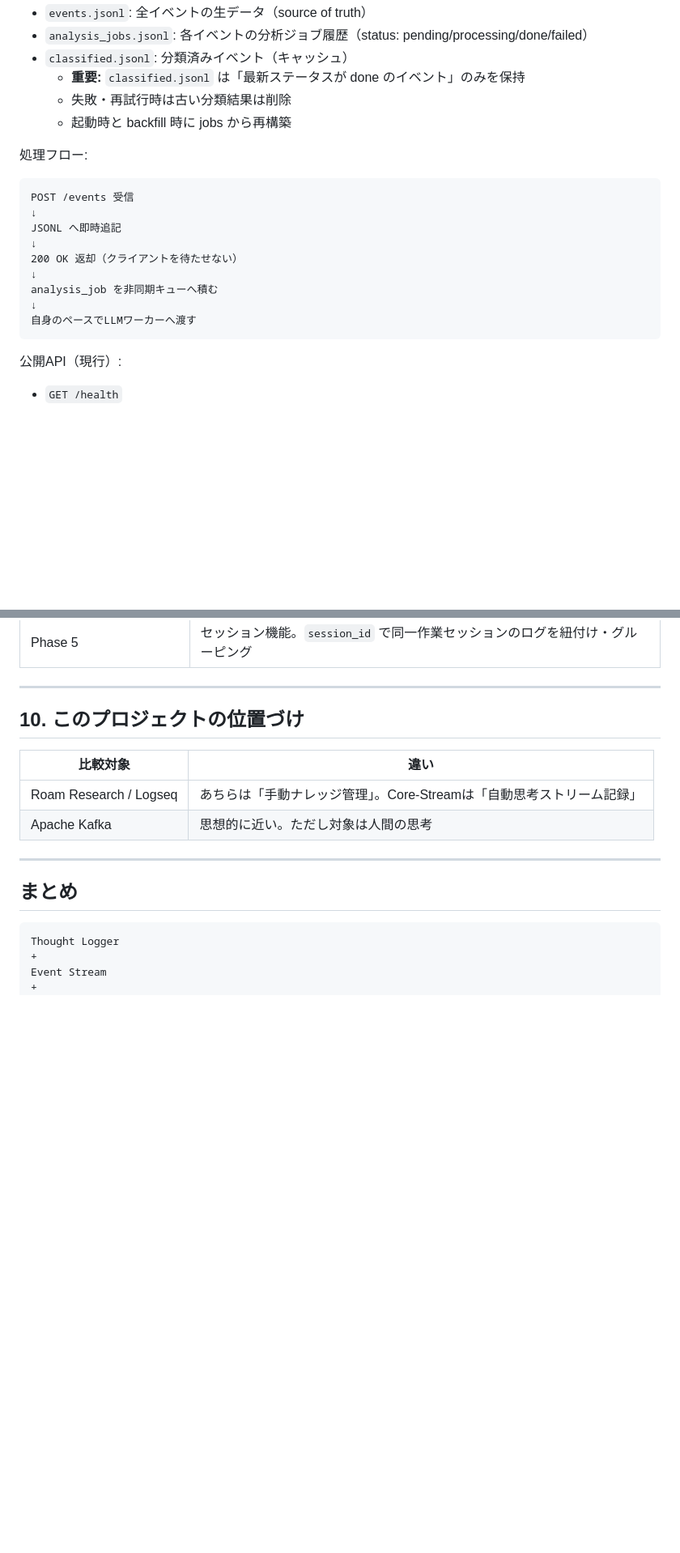
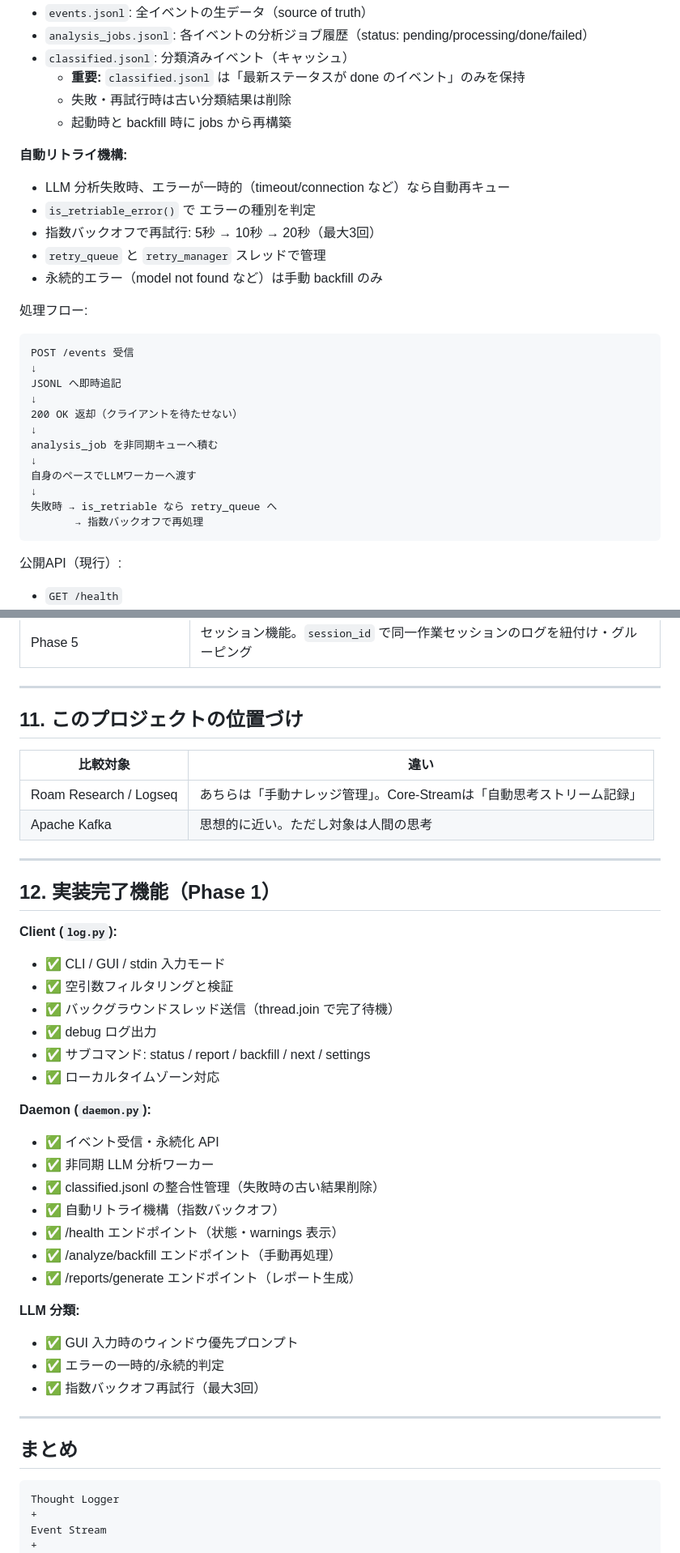
Before and after one commit to M2600/Logger, a Markdown page: PLAN.md, 2 parts joined by grey strips. Shown at 81% size. Rendered like a GitHub page; blank space fills up the shorter version.

Commit message:
Update PLAN.md with recent implementation details
Add comprehensive documentation of recent changes:

1. **Automatic Retry Mechanism**
   - is_retriable_error() classification
   - Exponential backoff: 5s → 10s → 20s (max 3 attempts)
   - Differentiates transient vs permanent errors

2. **Classified Event Management**
   - Only 'done' status events in classified.jsonl
   - Stale entries removed on startup and backfill
   - Full rebuild from jobs_path ensures consistency

3. **Timezone Management**
   - All timestamps in local timezone (JST +09:00)
   - ISO 8601 format with offset
   - Auto-follows system settings (not UTC fixed)

4. **LLM Prompt Optimization**
   - GUI input prioritizes window/page_title context
   - CLI input uses cwd-based classification
   - Better accuracy for multi-project workflows

5. **Phase 1 Implementation Status**
   - Comprehensive checklist of completed features
   - Client and daemon capabilities documented
   - LLM classification improvements listed

Co-authored-by: Copilot <223556219+Copilot@users.noreply.github.com>

````diff
--- a/PLAN.md
+++ b/PLAN.md
@@ -151,6 +151,13 @@ HTTP POST /events（デーモンへ送信）
   - 失敗・再試行時は古い分類結果は削除
   - 起動時と backfill 時に jobs から再構築
 
+**自動リトライ機構:**
+- LLM 分析失敗時、エラーが一時的（timeout/connection など）なら自動再キュー
+- `is_retriable_error()` で エラーの種別を判定
+- 指数バックオフで再試行: 5秒 → 10秒 → 20秒（最大3回）
+- `retry_queue` と `retry_manager` スレッドで管理
+- 永続的エラー（model not found など）は手動 backfill のみ
+
 処理フロー:
 
 ```
@@ -163,6 +170,9 @@ JSONL へ即時追記
 analysis_job を非同期キューへ積む
 ↓
 自身のペースでLLMワーカーへ渡す
+↓
+失敗時 → is_retriable なら retry_queue へ
+       → 指数バックオフで再処理
 ```
 
 公開API（現行）:
@@ -335,12 +363,38 @@ analysis_runs.jsonl
 
 ---
 
-## 10. このプロジェクトの位置づけ
+## 11. このプロジェクトの位置づけ
 
 | 比較対象 | 違い |
 |---|---|
 | Roam Research / Logseq | あちらは「手動ナレッジ管理」。Core-Streamは「自動思考ストリーム記録」 |
 | Apache Kafka | 思想的に近い。ただし対象は人間の思考 |
+
+---
+
+## 12. 実装完了機能（Phase 1）
+
+**Client (`log.py`):**
+- ✅ CLI / GUI / stdin 入力モード
+- ✅ 空引数フィルタリングと検証
+- ✅ バックグラウンドスレッド送信（thread.join で完了待機）
+- ✅ debug ログ出力
+- ✅ サブコマンド: status / report / backfill / next / settings
+- ✅ ローカルタイムゾーン対応
+
+**Daemon (`daemon.py`):**
+- ✅ イベント受信・永続化 API
+- ✅ 非同期 LLM 分析ワーカー
+- ✅ classified.jsonl の整合性管理（失敗時の古い結果削除）
+- ✅ 自動リトライ機構（指数バックオフ）
+- ✅ /health エンドポイント（状態・warnings 表示）
+- ✅ /analyze/backfill エンドポイント（手動再処理）
+- ✅ /reports/generate エンドポイント（レポート生成）
+
+**LLM 分類:**
+- ✅ GUI 入力時のウィンドウ優先プロンプト
+- ✅ エラーの一時的/永続的判定
+- ✅ 指数バックオフ再試行（最大3回）
 
 ---
 
````
Also changed, not shown: other parts of PLAN.md (+22 -4 lines).
